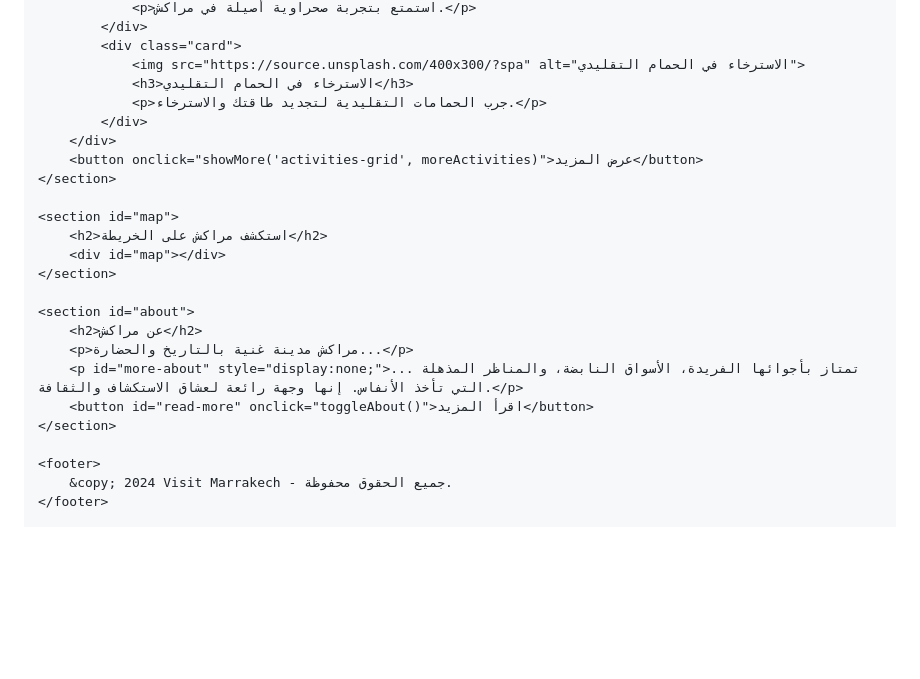
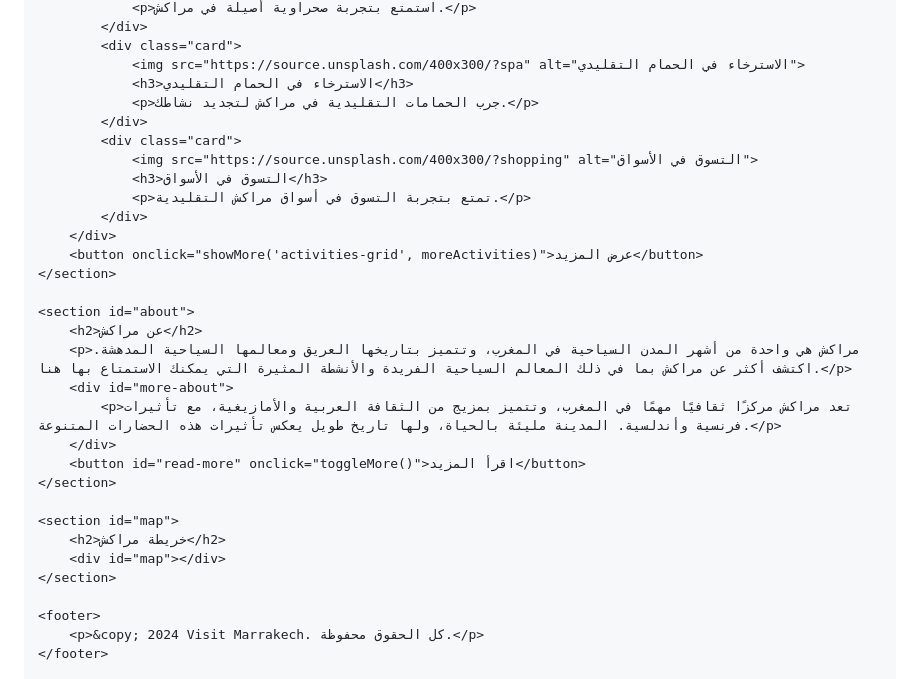
Before and after one commit to BenjellounAN/livreurmarrakech, a Markdown page: README.md, the part around one of its changes. Drawn GitHub-style; blank space fills up the shorter version.

```diff
--- a/README.md
+++ b/README.md
@@ -176,25 +226,32 @@
             <div class="card">
                 <img src="https://source.unsplash.com/400x300/?spa" alt="الاسترخاء في الحمام التقليدي">
                 <h3>الاسترخاء في الحمام التقليدي</h3>
-                <p>جرب الحمامات التقليدية لتجديد طاقتك والاسترخاء.</p>
+                <p>جرب الحمامات التقليدية في مراكش لتجديد نشاطك.</p>
+            </div>
+            <div class="card">
+                <img src="https://source.unsplash.com/400x300/?shopping" alt="التسوق في الأسواق">
+                <h3>التسوق في الأسواق</h3>
+                <p>تمتع بتجربة التسوق في أسواق مراكش التقليدية.</p>
             </div>
         </div>
         <button onclick="showMore('activities-grid', moreActivities)">عرض المزيد</button>
     </section>
 
+    <section id="about">
+        <h2>عن مراكش</h2>
+        <p>مراكش هي واحدة من أشهر المدن السياحية في المغرب، وتتميز بتاريخها العريق ومعالمها السياحية المدهشة. اكتشف أكثر عن مراكش بما في ذلك المعالم السياحية الفريدة والأنشطة المثيرة التي يمكنك الاستمتاع بها هنا.</p>
+        <div id="more-about">
+            <p>تعد مراكش مركزًا ثقافيًا مهمًا في المغرب، وتتميز بمزيج من الثقافة العربية والأمازيغية، مع تأثيرات فرنسية وأندلسية. المدينة مليئة بالحياة، ولها تاريخ طويل يعكس تأثيرات هذه الحضارات المتنوعة.</p>
+        </div>
+        <button id="read-more" onclick="toggleMore()">اقرأ المزيد</button>
+    </section>
+
     <section id="map">
-        <h2>استكشف مراكش على الخريطة</h2>
+        <h2>خريطة مراكش</h2>
         <div id="map"></div>
     </section>
 
-    <section id="about">
-        <h2>عن مراكش</h2>
-        <p>مراكش مدينة غنية بالتاريخ والحضارة...</p>
-        <p id="more-about" style="display:none;">... تمتاز بأجوائها الفريدة، الأسواق النابضة، والمناظر المذهلة التي تأخذ الأنفاس. إنها وجهة رائعة لعشاق الاستكشاف والثقافة.</p>
-        <button id="read-more" onclick="toggleAbout()">اقرأ المزيد</button>
-    </section>
-
     <footer>
-        &copy; 2024 Visit Marrakech - جميع الحقوق محفوظة.
+        <p>&copy; 2024 Visit Marrakech. كل الحقوق محفوظة.</p>
     </footer>
 
```
Also changed, not shown: other parts of README.md (+84 -64 lines).
